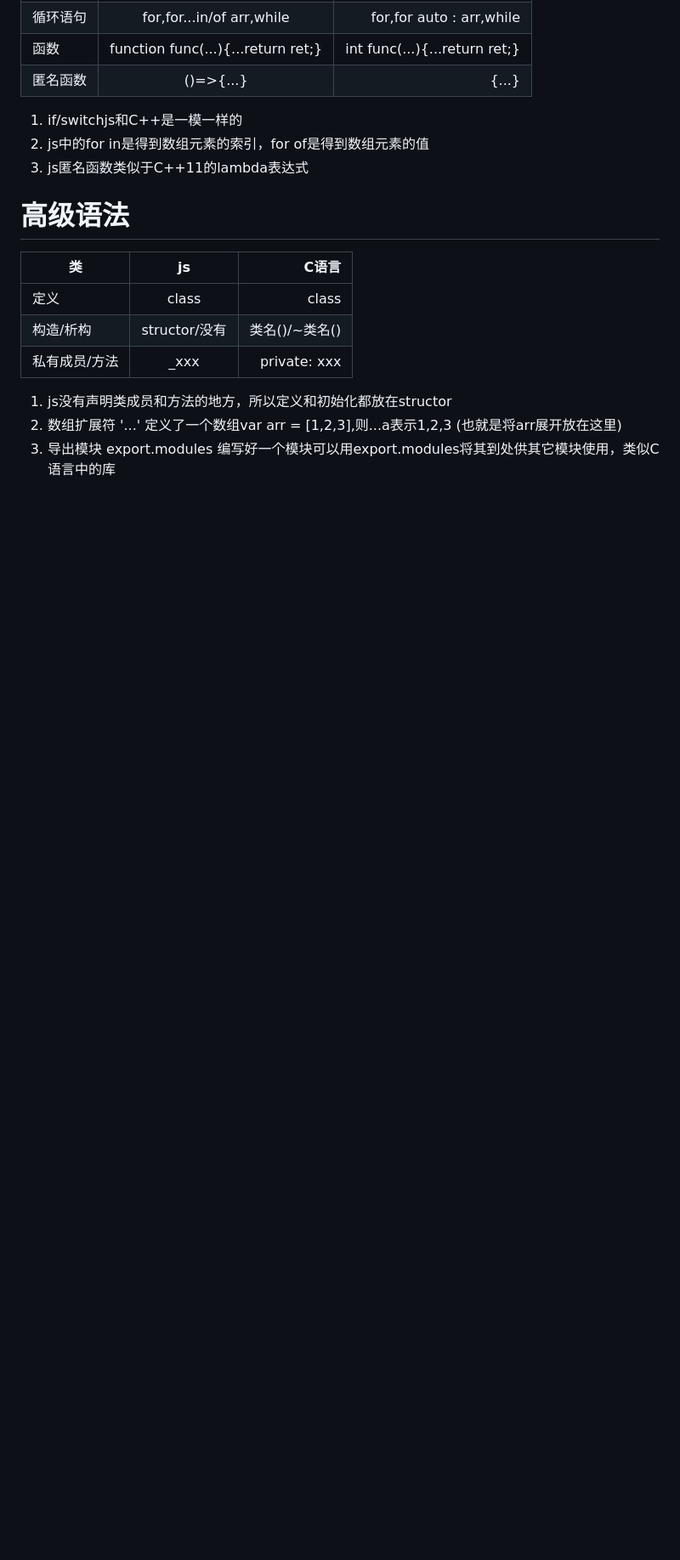
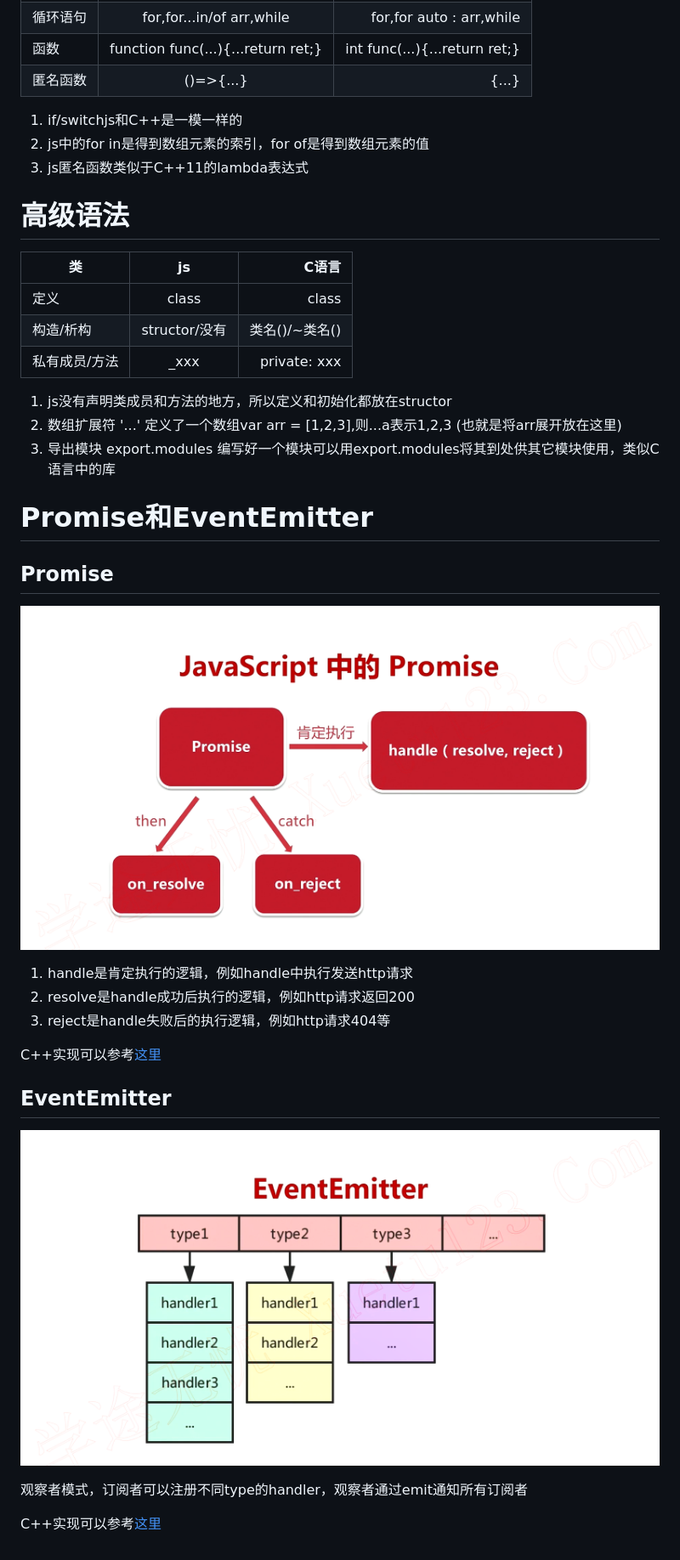
Before and after one commit to barry-ran/learn-mediasoup, a Markdown page: doc/js基础.md, the part around the change. Shown: that part at 85% size. Rendered like a GitHub page; pictures changed too: doc/image/event-emitter.png (added), doc/image/promise.png (added); blank space fills up the shorter version.

Commit message:
docs: add js doc
Change-Id: Ia0e739064444868cbdcfbc29e4c46f705d53a5bb

```diff
--- a/doc/js基础.md
+++ b/doc/js基础.md
@@ -44,3 +44,20 @@
     定义了一个数组var arr = [1,2,3],则...a表示1,2,3 (也就是将arr展开放在这里)
 3. 导出模块 export.modules
     编写好一个模块可以用export.modules将其到处供其它模块使用，类似C语言中的库
+
+# Promise和EventEmitter
+
+## Promise
+![](image/promise.png)
+1. handle是肯定执行的逻辑，例如handle中执行发送http请求
+2. resolve是handle成功后执行的逻辑，例如http请求返回200
+3. reject是handle失败后的执行逻辑，例如http请求404等
+
+C++实现可以参考[这里](https://github.com/xhawk18/promise-cpp)
+
+## EventEmitter
+![](image/event-emitter.png)
+
+观察者模式，订阅者可以注册不同type的handler，观察者通过emit通知所有订阅者
+
+C++实现可以参考[这里](https://gist.github.com/martinfinke/a636dcddbcf112344b59)
```
